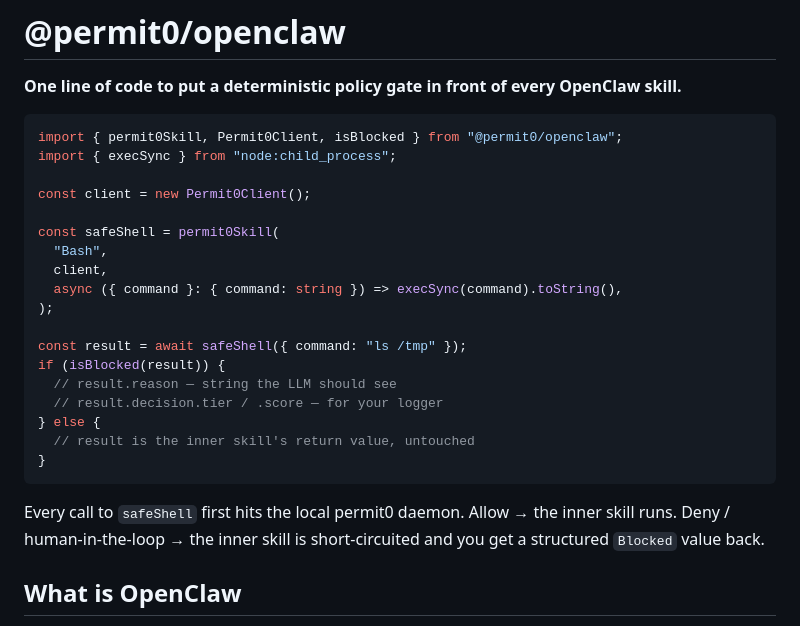
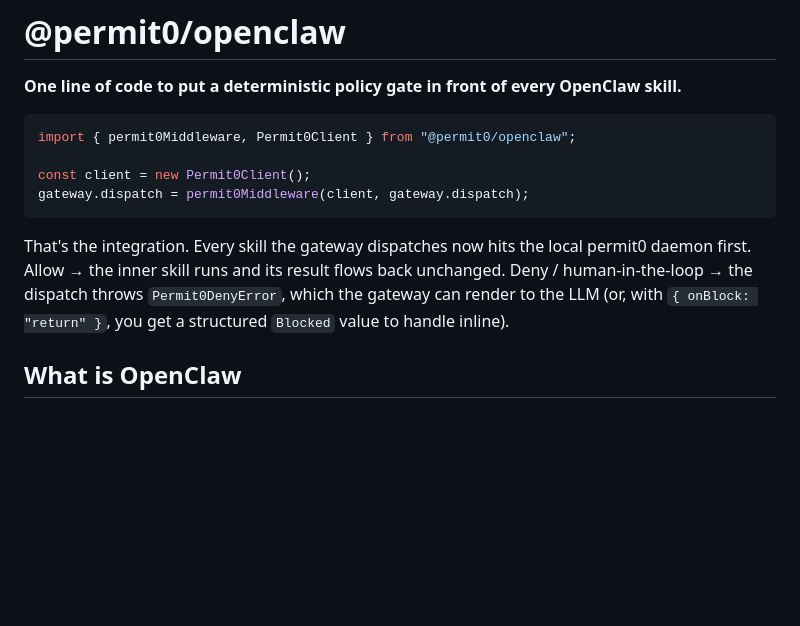
Before and after one commit to permit0-ai/permit0, a Markdown page: integrations/permit0-openclaw/README.md, the part around one of its changes. Drawn GitHub-style; blank space fills up the shorter version.

````diff
--- a/integrations/permit0-openclaw/README.md
+++ b/integrations/permit0-openclaw/README.md
@@ -3,27 +3,13 @@
 **One line of code to put a deterministic policy gate in front of every OpenClaw skill.**
 
 ```ts
-import { permit0Skill, Permit0Client, isBlocked } from "@permit0/openclaw";
-import { execSync } from "node:child_process";
+import { permit0Middleware, Permit0Client } from "@permit0/openclaw";
 
 const client = new Permit0Client();
-
-const safeShell = permit0Skill(
-  "Bash",
-  client,
-  async ({ command }: { command: string }) => execSync(command).toString(),
-);
-
-const result = await safeShell({ command: "ls /tmp" });
-if (isBlocked(result)) {
-  // result.reason — string the LLM should see
-  // result.decision.tier / .score — for your logger
-} else {
-  // result is the inner skill's return value, untouched
-}
+gateway.dispatch = permit0Middleware(client, gateway.dispatch);
 ```
 
-Every call to `safeShell` first hits the local permit0 daemon. Allow → the inner skill runs. Deny / human-in-the-loop → the inner skill is short-circuited and you get a structured `Blocked` value back.
+That's the integration. Every skill the gateway dispatches now hits the local permit0 daemon first. Allow → the inner skill runs and its result flows back unchanged. Deny / human-in-the-loop → the dispatch throws `Permit0DenyError`, which the gateway can render to the LLM (or, with `{ onBlock: "return" }`, you get a structured `Blocked` value to handle inline).
 
 ## What is OpenClaw
 
````
Also changed, not shown: other parts of integrations/permit0-openclaw/README.md (+51 -29 lines), integrations/README.md (+7 -2 lines).
